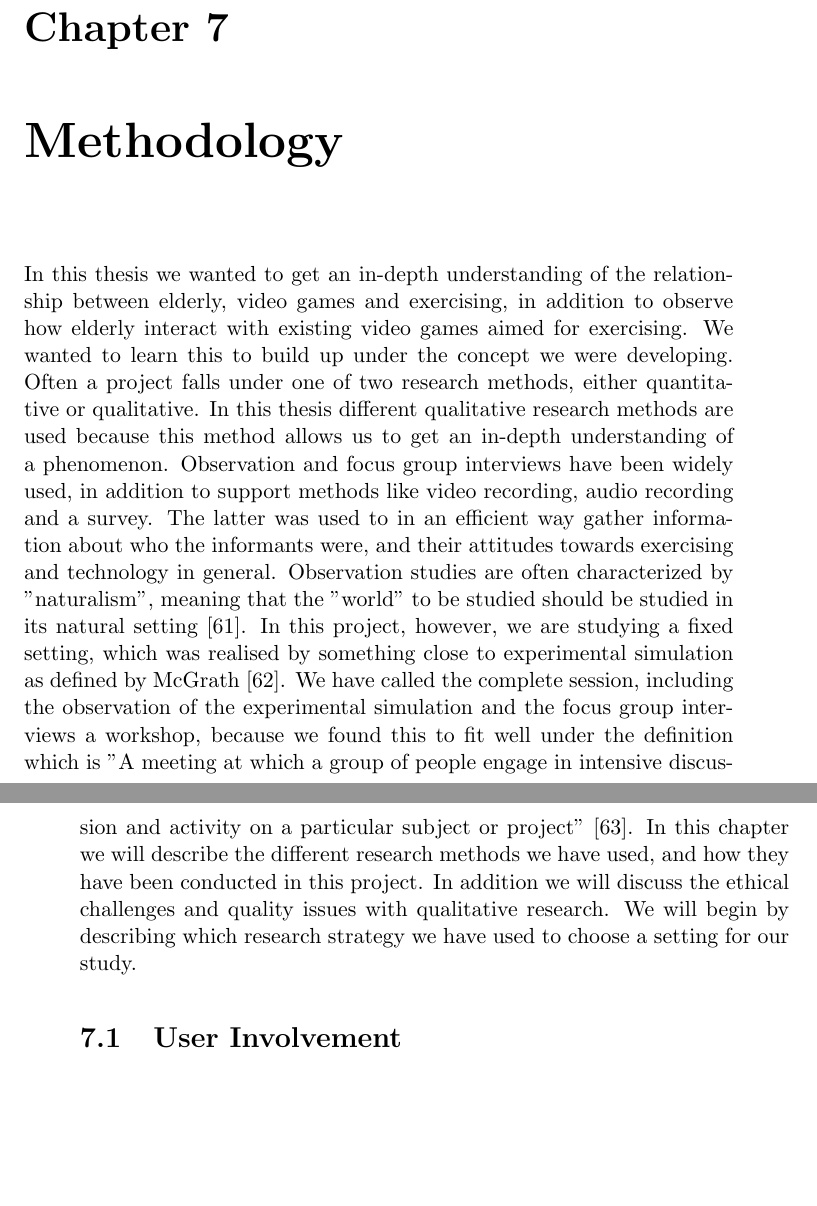
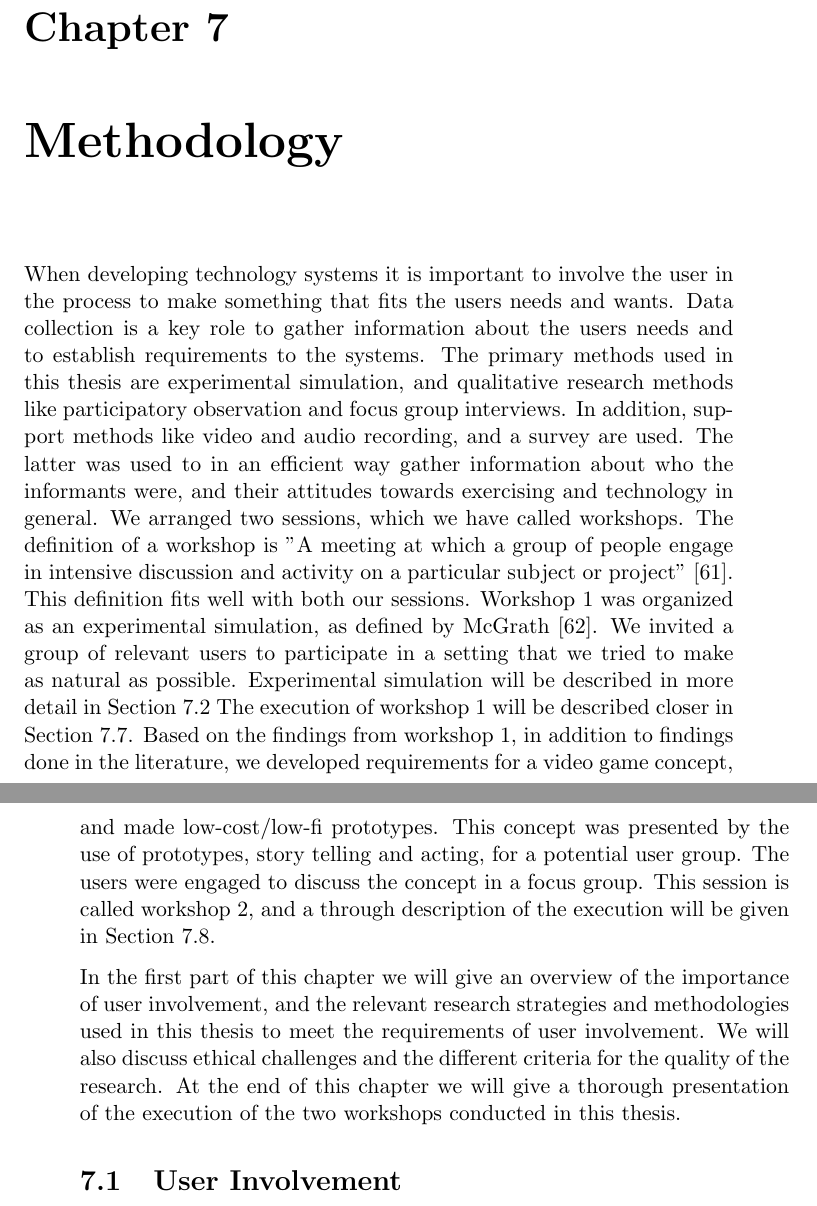
Before and after one commit to mathilwa/Master2013, a LaTeX thesis (report.tex, which reads methodology.tex): two parts of pages 89 and 90 of 227, joined at a grey line, cut so that both start at the same text, the shorter picture padded with empty space. Compiled offline with pdfLaTeX.

Commit message:
ny innledning og merging med user involvement og de andre metodene

```diff
--- a/methodology.tex
+++ b/methodology.tex
@@ -1,5 +1,7 @@
 \chapter{Methodology}
-In this thesis we wanted to get an in-depth understanding  of the relationship between elderly, video games and exercising, in addition to observe how elderly interact with existing video games aimed for exercising. We wanted to learn this to build up under the concept we were developing. Often a project falls under one of two research methods, either quantitative or qualitative.  In this thesis  different qualitative research methods are used because this method allows us to get an in-depth understanding of a phenomenon. Observation and focus group interviews have been widely used, in addition to support methods like video recording, audio recording and a survey. The latter was used to in an efficient way gather information about  who the informants were, and their attitudes towards exercising and technology in general. Observation studies are often characterized by "naturalism", meaning that the "world" to be studied should be studied in its natural setting \cite{tjora}. In this project, however, we are studying a fixed setting, which was realised by something close to experimental simulation as defined by McGrath \cite{McGrath}.  We have called the complete session, including the observation of the experimental simulation and the focus group interviews a workshop, because we found this to fit well under the definition which is "A meeting at which a group of people engage in intensive discussion and activity on a particular subject or project" \cite{dictionary}. In this chapter we will describe the different research methods we have used, and how they have been conducted in this project. In addition we will discuss the ethical challenges and quality issues with qualitative research. We will begin by describing which research strategy we have used to choose a setting for our study.
+When developing technology systems it is important to involve the user in the process to make something that fits the users needs and wants. Data collection is a key role to gather information about the users needs and to establish requirements to the systems. The primary methods used in this thesis are experimental simulation, and qualitative research methods like participatory observation and focus group interviews. In addition, support methods like video and audio recording, and a survey are used. The latter was used to in an efficient way gather information about  who the informants were, and their attitudes towards exercising and technology in general. We arranged two sessions, which we have called workshops.  The definition of a workshop is "A meeting at which a group of people engage in intensive discussion and activity on a particular subject or project" \cite{dictionary}. This definition fits well with both our sessions. Workshop 1 was organized as an experimental simulation, as defined by McGrath \cite{McGrath}. We invited a group of relevant users to participate in a setting that we tried to make as natural as possible. Experimental simulation will be described in more detail in Section \ref{sec:experimental} The execution of workshop 1 will be described closer in Section \ref{sec:ws1}. Based on the findings from workshop 1, in addition to findings done in the literature, we developed requirements for a video game concept, and made low-cost/low-fi prototypes. This concept was presented by the use of prototypes, story telling and acting, for a potential user group. The users were engaged to discuss the concept in a focus group. This session is called workshop 2, and a through description of the execution will be given in Section \ref{sec:ws2}.
+
+In the first part of this chapter we will give an overview of the importance of user involvement, and the relevant research strategies and methodologies used in this thesis to meet the requirements of user involvement. We will also discuss ethical challenges and the different criteria for the quality of the research. At the end of this chapter we will give a thorough presentation of the execution of the two workshops conducted in this thesis.
 
 \section{User Involvement}
 There is no definitive solution on how to make a good and user friendly system, and it is challenging and time consuming to find the users needs. For a system design to experience success interaction designers have to pay attention to various aspects of the user. The best way to do this is to involve users in the process of developing the system, from requirement definition and the design phase, to prototype and system test, all to the end of the system's life cycle \cite{mmi}. ISO 9241-210 describes why it is important to include users in system development \cite{dis20109241}:
```
Also changed, not shown: methodology.tex (3 more changed lines).
